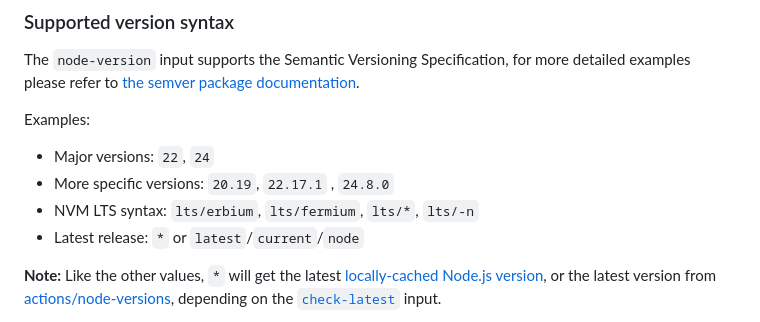
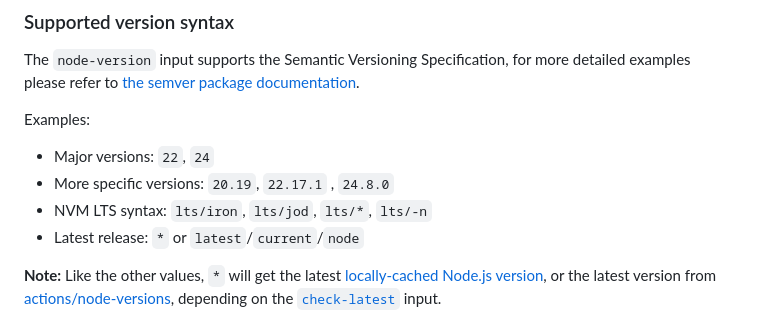
Before and after one commit to actions/setup-node, a Markdown page: README.md, the part around the change. Drawn GitHub-style.

Commit message:
docs: update README and advanced usage documentation

```diff
--- a/README.md
+++ b/README.md
@@ -139,7 +139,7 @@ Examples:
 
  - Major versions: `22`, `24`
  - More specific versions: `20.19`, `22.17.1` , `24.8.0`
- - NVM LTS syntax: `lts/erbium`, `lts/fermium`, `lts/*`, `lts/-n`
+ - NVM LTS syntax: `lts/iron`, `lts/jod`, `lts/*`, `lts/-n`
  - Latest release: `*` or `latest`/`current`/`node`
 
 **Note:** Like the other values, `*` will get the latest [locally-cached Node.js version](https://github.com/actions/runner-images/blob/main/images/ubuntu/Ubuntu2204-Readme.md#nodejs), or the latest version from [actions/node-versions](https://github.com/actions/node-versions/blob/main/versions-manifest.json), depending on the [`check-latest`](docs/advanced-usage.md#check-latest-version) input.
```
Also changed, not shown: docs/advanced-usage.md (+1 -1 lines).
